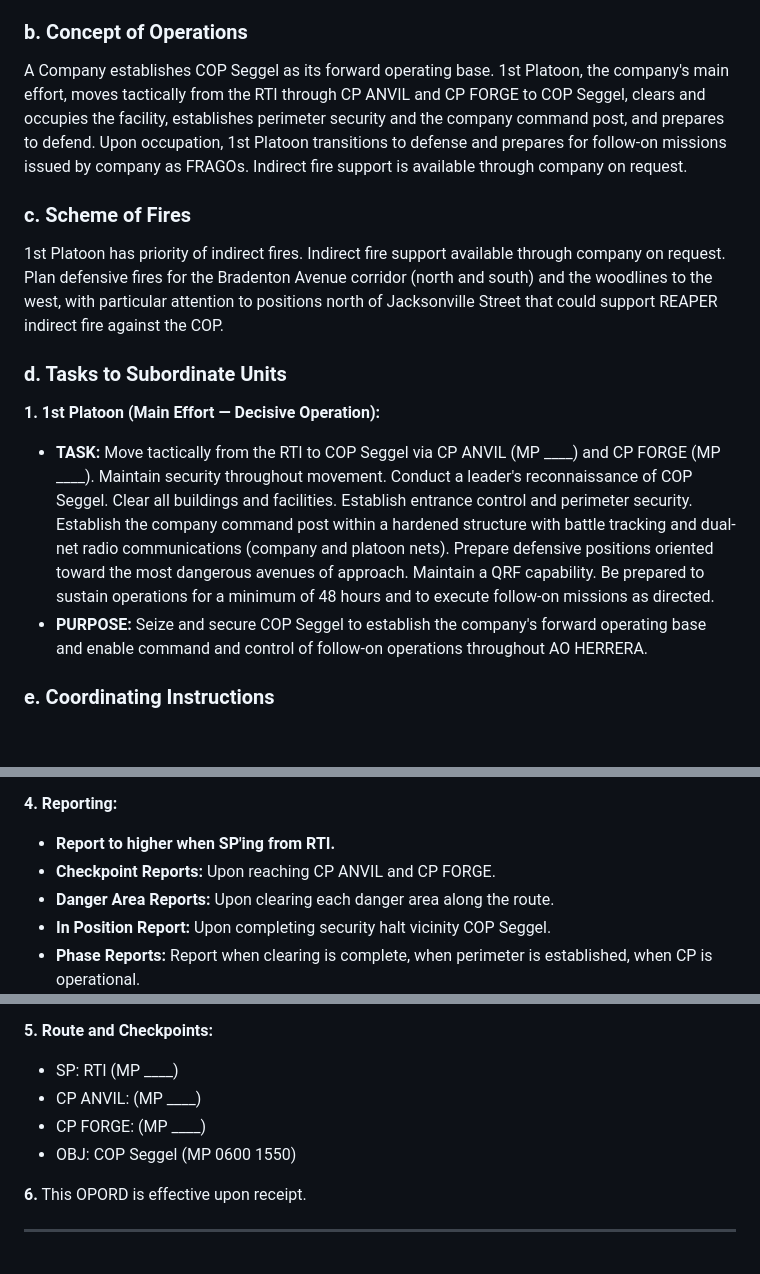
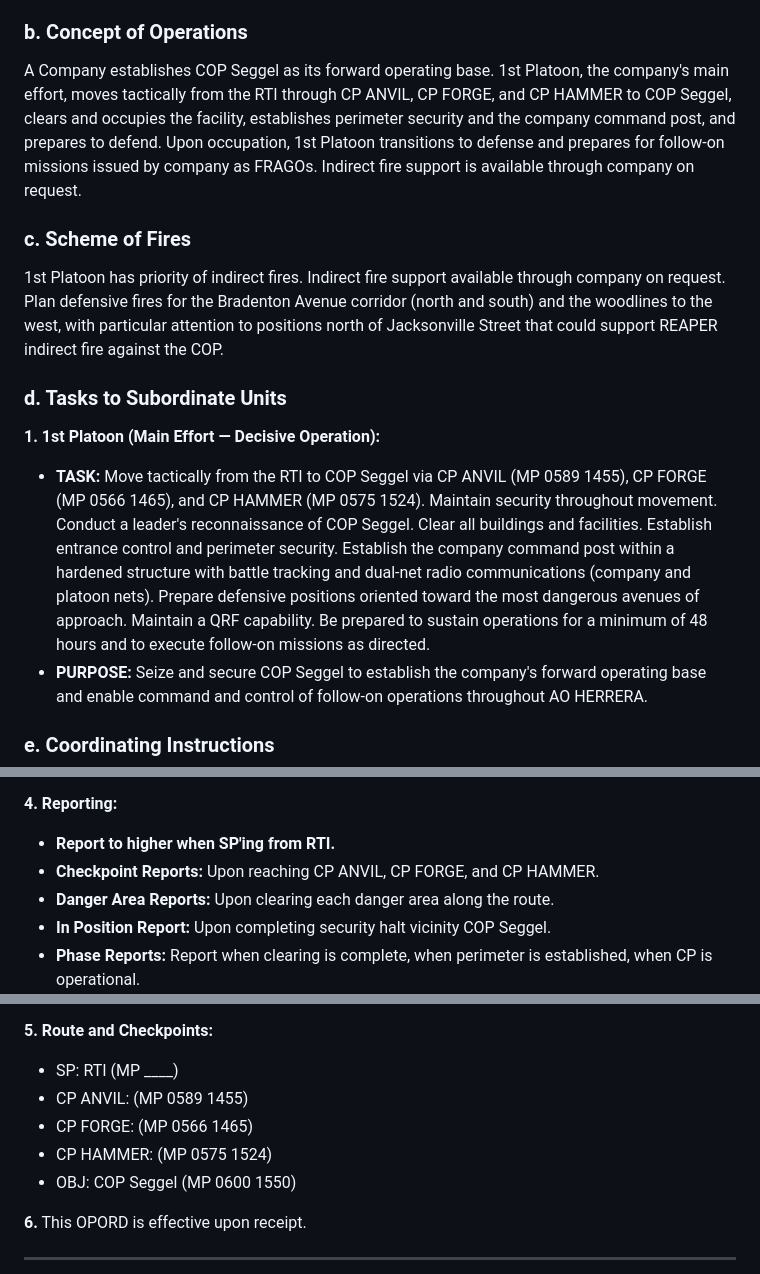
Before and after one commit to mattgwagner/tlp-opords, a Markdown page: FLX/001-establish-cop.md, 3 parts joined by grey strips. Drawn GitHub-style; blank space fills up the shorter version.

Commit message:
Update cadre brief and OPORD: Add CP HAMMER as a checkpoint and clarify tactical movement details for 1st Platoon

```diff
--- a/FLX/001-establish-cop.md
+++ b/FLX/001-establish-cop.md
@@ -84,7 +84,7 @@ A Company seizes and secures COP Seggel (MP 0600 1550) NLT 1300L on 05 MAR 26 in
 **End State:** COP Seggel cleared and secured, perimeter established with ECP controlling access, company CP operational on company and platoon nets, defensive positions prepared against indirect fire and ground attack, force postured for sustained operations and follow-on missions.
 
 ### b. Concept of Operations
-A Company establishes COP Seggel as its forward operating base. 1st Platoon, the company's main effort, moves tactically from the RTI through CP ANVIL and CP FORGE to COP Seggel, clears and occupies the facility, establishes perimeter security and the company command post, and prepares to defend. Upon occupation, 1st Platoon transitions to defense and prepares for follow-on missions issued by company as FRAGOs. Indirect fire support is available through company on request.
+A Company establishes COP Seggel as its forward operating base. 1st Platoon, the company's main effort, moves tactically from the RTI through CP ANVIL, CP FORGE, and CP HAMMER to COP Seggel, clears and occupies the facility, establishes perimeter security and the company command post, and prepares to defend. Upon occupation, 1st Platoon transitions to defense and prepares for follow-on missions issued by company as FRAGOs. Indirect fire support is available through company on request.
 
 ### c. Scheme of Fires
 1st Platoon has priority of indirect fires. Indirect fire support available through company on request. Plan defensive fires for the Bradenton Avenue corridor (north and south) and the woodlines to the west, with particular attention to positions north of Jacksonville Street that could support REAPER indirect fire against the COP.
@@ -93,7 +93,7 @@ A Company establishes COP Seggel as its forward operating base. 1st Platoon, the
 
 **1. 1st Platoon (Main Effort — Decisive Operation):**
 
-- **TASK:** Move tactically from the RTI to COP Seggel via CP ANVIL (MP ____) and CP FORGE (MP ____). Maintain security throughout movement. Conduct a leader's reconnaissance of COP Seggel. Clear all buildings and facilities. Establish entrance control and perimeter security. Establish the company command post within a hardened structure with battle tracking and dual-net radio communications (company and platoon nets). Prepare defensive positions oriented toward the most dangerous avenues of approach. Maintain a QRF capability. Be prepared to sustain operations for a minimum of 48 hours and to execute follow-on missions as directed.
+- **TASK:** Move tactically from the RTI to COP Seggel via CP ANVIL (MP 0589 1455), CP FORGE (MP 0566 1465), and CP HAMMER (MP 0575 1524). Maintain security throughout movement. Conduct a leader's reconnaissance of COP Seggel. Clear all buildings and facilities. Establish entrance control and perimeter security. Establish the company command post within a hardened structure with battle tracking and dual-net radio communications (company and platoon nets). Prepare defensive positions oriented toward the most dangerous avenues of approach. Maintain a QRF capability. Be prepared to sustain operations for a minimum of 48 hours and to execute follow-on missions as directed.
 - **PURPOSE:** Seize and secure COP Seggel to establish the company's forward operating base and enable command and control of follow-on operations throughout AO HERRERA.
 
 ### e. Coordinating Instructions
@@ -124,7 +124,7 @@ A Company establishes COP Seggel as its forward operating base. 1st Platoon, the
 
 **4. Reporting:**
    - **Report to higher when SP'ing from RTI.**
-   - **Checkpoint Reports:** Upon reaching CP ANVIL and CP FORGE.
+   - **Checkpoint Reports:** Upon reaching CP ANVIL, CP FORGE, and CP HAMMER.
    - **Danger Area Reports:** Upon clearing each danger area along the route.
    - **In Position Report:** Upon completing security halt vicinity COP Seggel.
    - **Phase Reports:** Report when clearing is complete, when perimeter is established, when CP is operational.
@@ -135,8 +135,9 @@ A Company establishes COP Seggel as its forward operating base. 1st Platoon, the
 
 **5. Route and Checkpoints:**
    - SP: RTI (MP ____)
-   - CP ANVIL: (MP ____)
-   - CP FORGE: (MP ____)
+   - CP ANVIL: (MP 0589 1455)
+   - CP FORGE: (MP 0566 1465)
+   - CP HAMMER: (MP 0575 1524)
    - OBJ: COP Seggel (MP 0600 1550)
 
 **6.** This OPORD is effective upon receipt.
```
Also changed, not shown: FLX/001-establish-cop-cadre-notes.md (+3 -3 lines), FLX/cadre-brief.md (+1 -1 lines).
